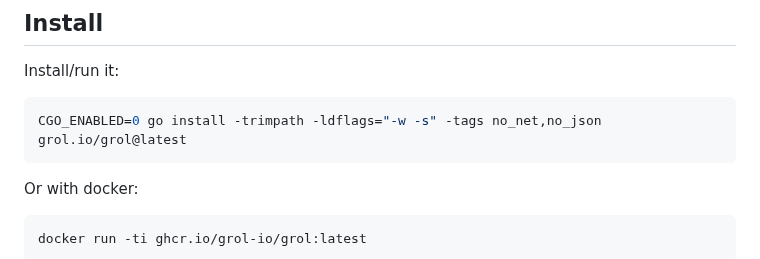
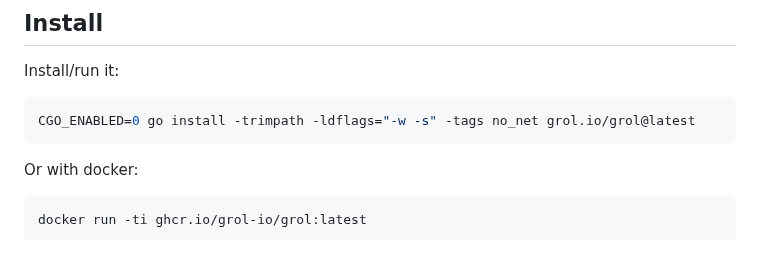
Before and after one commit to grol-io/grol, a Markdown page: README.md, the part around the change. Drawn GitHub-style.

Commit message:
update go install instructions

````diff
--- a/README.md
+++ b/README.md
@@ -11,7 +11,7 @@ There is also now a [discord bot](https://github.com/grol-io/grol-discord-bot#gr
 
 Install/run it:
 ```shell
-CGO_ENABLED=0 go install -trimpath -ldflags="-w -s" -tags no_net,no_json grol.io/grol@latest
+CGO_ENABLED=0 go install -trimpath -ldflags="-w -s" -tags no_net grol.io/grol@latest
 ```
 
 Or with docker:
````
